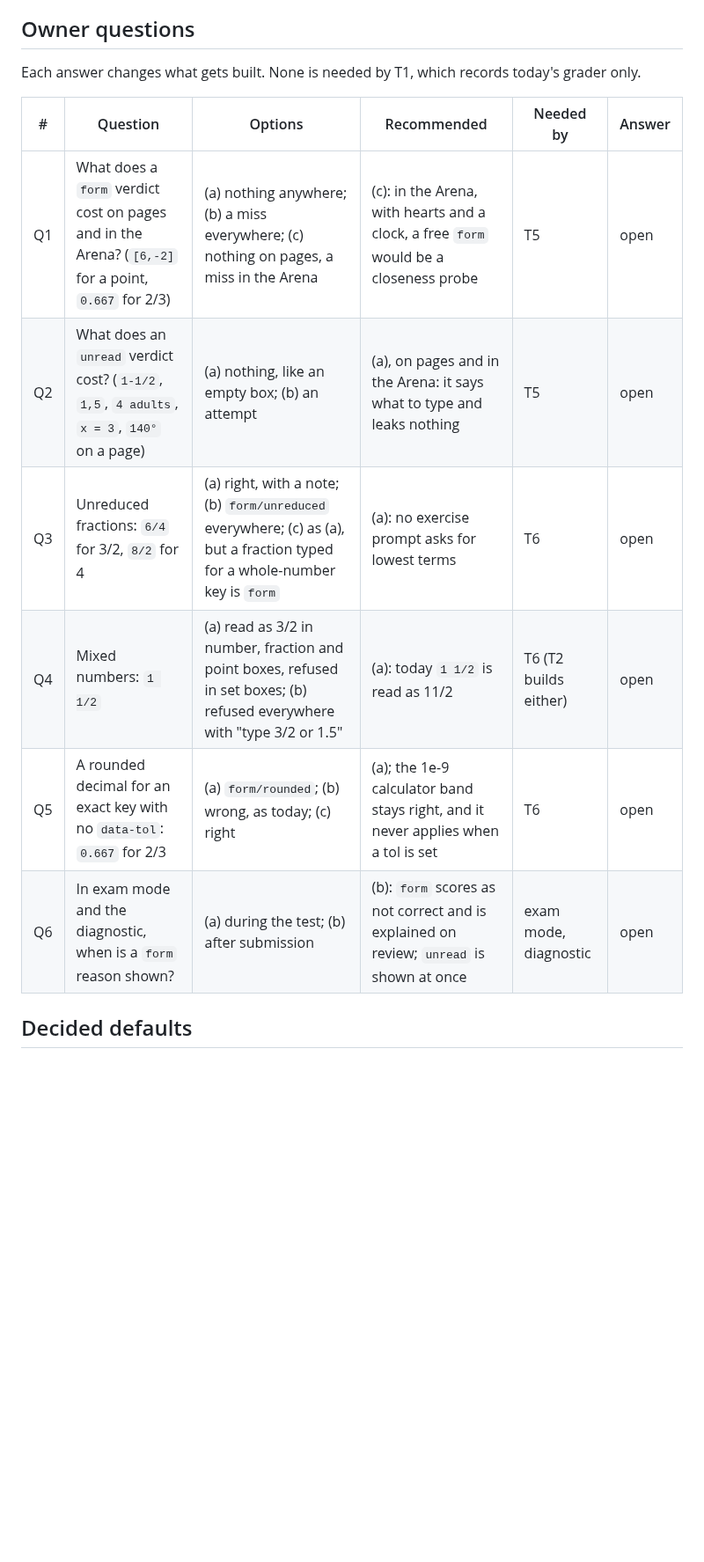
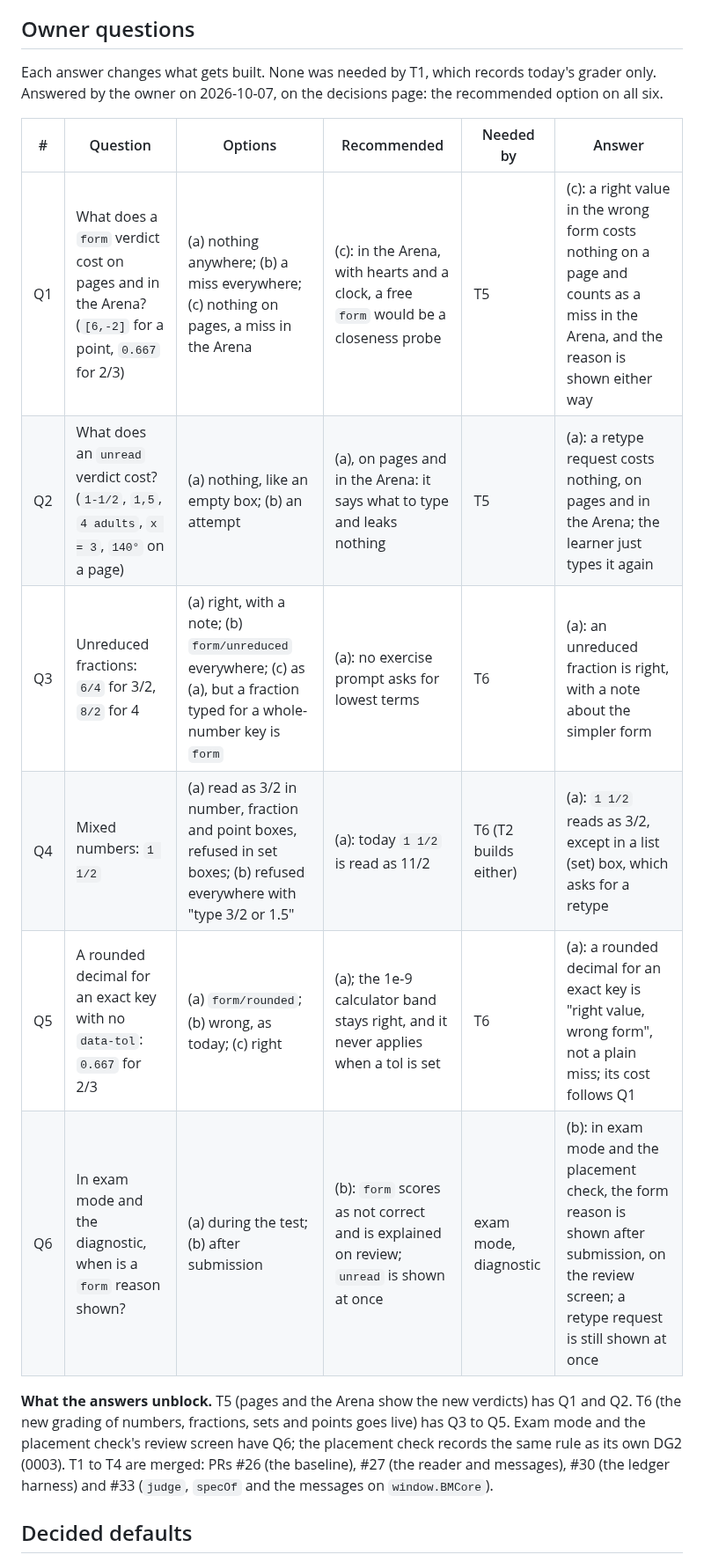
Before and after one commit to SophanaSok/basic-mathematics, a Markdown page: docs/decisions/0002-typed-grader.md, the part around one of its changes. Shown at 88% size. Rendered like a GitHub page; blank space fills up the shorter version.

```diff
--- a/docs/decisions/0002-typed-grader.md
+++ b/docs/decisions/0002-typed-grader.md
@@ -17,16 +17,18 @@ Proof is a ledger. The golden file is frozen at T1, graded by `src/core/answer/l
 
 ## Owner questions
 
-Each answer changes what gets built. None is needed by T1, which records today's grader only.
+Each answer changes what gets built. None was needed by T1, which records today's grader only. Answered by the owner on 2026-10-07, on the decisions page: the recommended option on all six.
 
 | # | Question | Options | Recommended | Needed by | Answer |
 |---|---|---|---|---|---|
-| Q1 | What does a `form` verdict cost on pages and in the Arena? (`[6,-2]` for a point, `0.667` for 2/3) | (a) nothing anywhere; (b) a miss everywhere; (c) nothing on pages, a miss in the Arena | (c): in the Arena, with hearts and a clock, a free `form` would be a closeness probe | T5 | open |
-| Q2 | What does an `unread` verdict cost? (`1-1/2`, `1,5`, `4 adults`, `x = 3`, `140°` on a page) | (a) nothing, like an empty box; (b) an attempt | (a), on pages and in the Arena: it says what to type and leaks nothing | T5 | open |
-| Q3 | Unreduced fractions: `6/4` for 3/2, `8/2` for 4 | (a) right, with a note; (b) `form/unreduced` everywhere; (c) as (a), but a fraction typed for a whole-number key is `form` | (a): no exercise prompt asks for lowest terms | T6 | open |
-| Q4 | Mixed numbers: `1 1/2` | (a) read as 3/2 in number, fraction and point boxes, refused in set boxes; (b) refused everywhere with "type 3/2 or 1.5" | (a): today `1 1/2` is read as 11/2 | T6 (T2 builds either) | open |
-| Q5 | A rounded decimal for an exact key with no `data-tol`: `0.667` for 2/3 | (a) `form/rounded`; (b) wrong, as today; (c) right | (a); the 1e-9 calculator band stays right, and it never applies when a tol is set | T6 | open |
-| Q6 | In exam mode and the diagnostic, when is a `form` reason shown? | (a) during the test; (b) after submission | (b): `form` scores as not correct and is explained on review; `unread` is shown at once | exam mode, diagnostic | open |
+| Q1 | What does a `form` verdict cost on pages and in the Arena? (`[6,-2]` for a point, `0.667` for 2/3) | (a) nothing anywhere; (b) a miss everywhere; (c) nothing on pages, a miss in the Arena | (c): in the Arena, with hearts and a clock, a free `form` would be a closeness probe | T5 | (c): a right value in the wrong form costs nothing on a page and counts as a miss in the Arena, and the reason is shown either way |
+| Q2 | What does an `unread` verdict cost? (`1-1/2`, `1,5`, `4 adults`, `x = 3`, `140°` on a page) | (a) nothing, like an empty box; (b) an attempt | (a), on pages and in the Arena: it says what to type and leaks nothing | T5 | (a): a retype request costs nothing, on pages and in the Arena; the learner just types it again |
+| Q3 | Unreduced fractions: `6/4` for 3/2, `8/2` for 4 | (a) right, with a note; (b) `form/unreduced` everywhere; (c) as (a), but a fraction typed for a whole-number key is `form` | (a): no exercise prompt asks for lowest terms | T6 | (a): an unreduced fraction is right, with a note about the simpler form |
+| Q4 | Mixed numbers: `1 1/2` | (a) read as 3/2 in number, fraction and point boxes, refused in set boxes; (b) refused everywhere with "type 3/2 or 1.5" | (a): today `1 1/2` is read as 11/2 | T6 (T2 builds either) | (a): `1 1/2` reads as 3/2, except in a list (set) box, which asks for a retype |
+| Q5 | A rounded decimal for an exact key with no `data-tol`: `0.667` for 2/3 | (a) `form/rounded`; (b) wrong, as today; (c) right | (a); the 1e-9 calculator band stays right, and it never applies when a tol is set | T6 | (a): a rounded decimal for an exact key is "right value, wrong form", not a plain miss; its cost follows Q1 |
+| Q6 | In exam mode and the diagnostic, when is a `form` reason shown? | (a) during the test; (b) after submission | (b): `form` scores as not correct and is explained on review; `unread` is shown at once | exam mode, diagnostic | (b): in exam mode and the placement check, the form reason is shown after submission, on the review screen; a retype request is still shown at once |
+
+**What the answers unblock.** T5 (pages and the Arena show the new verdicts) has Q1 and Q2. T6 (the new grading of numbers, fractions, sets and points goes live) has Q3 to Q5. Exam mode and the placement check's review screen have Q6; the placement check records the same rule as its own DG2 (0003). T1 to T4 are merged: PRs #26 (the baseline), #27 (the reader and messages), #30 (the ledger harness) and #33 (`judge`, `specOf` and the messages on `window.BMCore`).
 
 ## Decided defaults
 
```
Also changed, not shown: other parts of docs/decisions/0002-typed-grader.md (+2 -2 lines), docs/decisions/0003-placement-check.md (added, +45 -0 lines), docs/decisions/0004-us-english-and-skills.md (added, +57 -0 lines).
